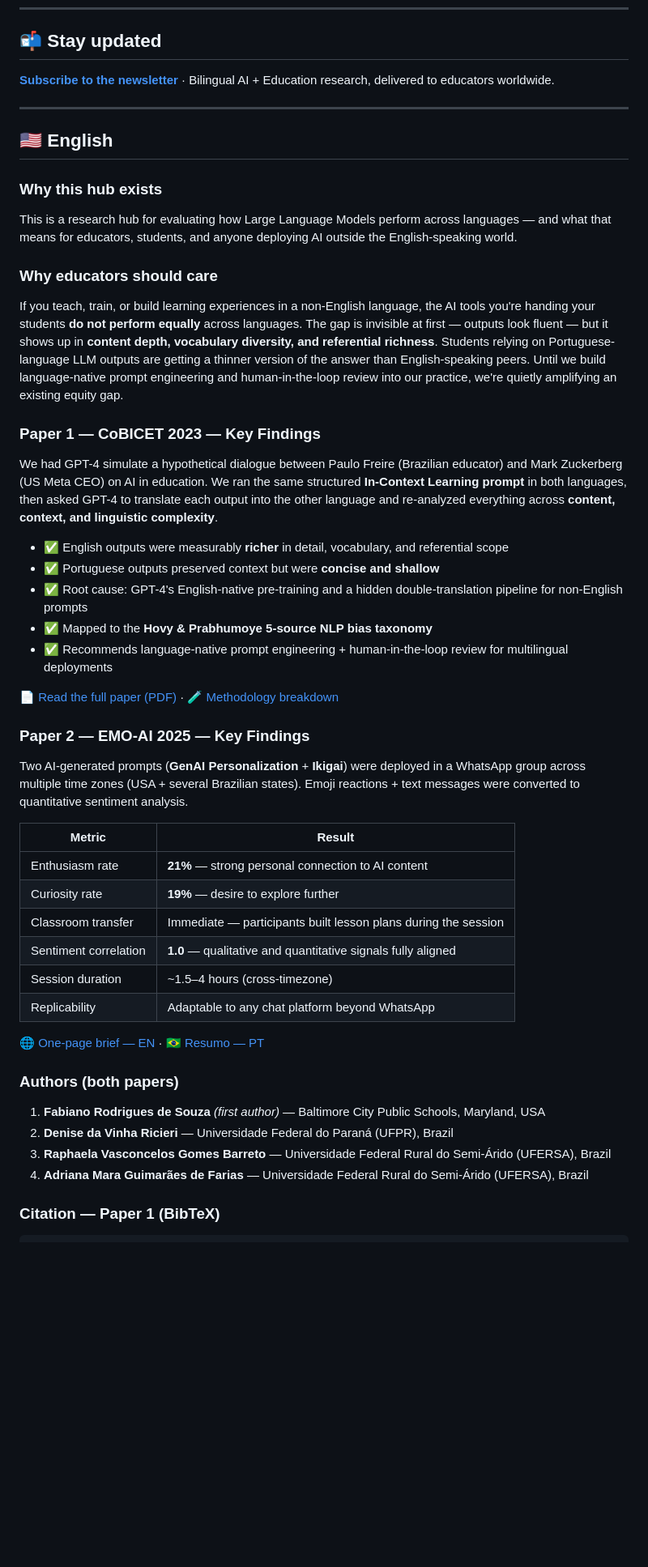
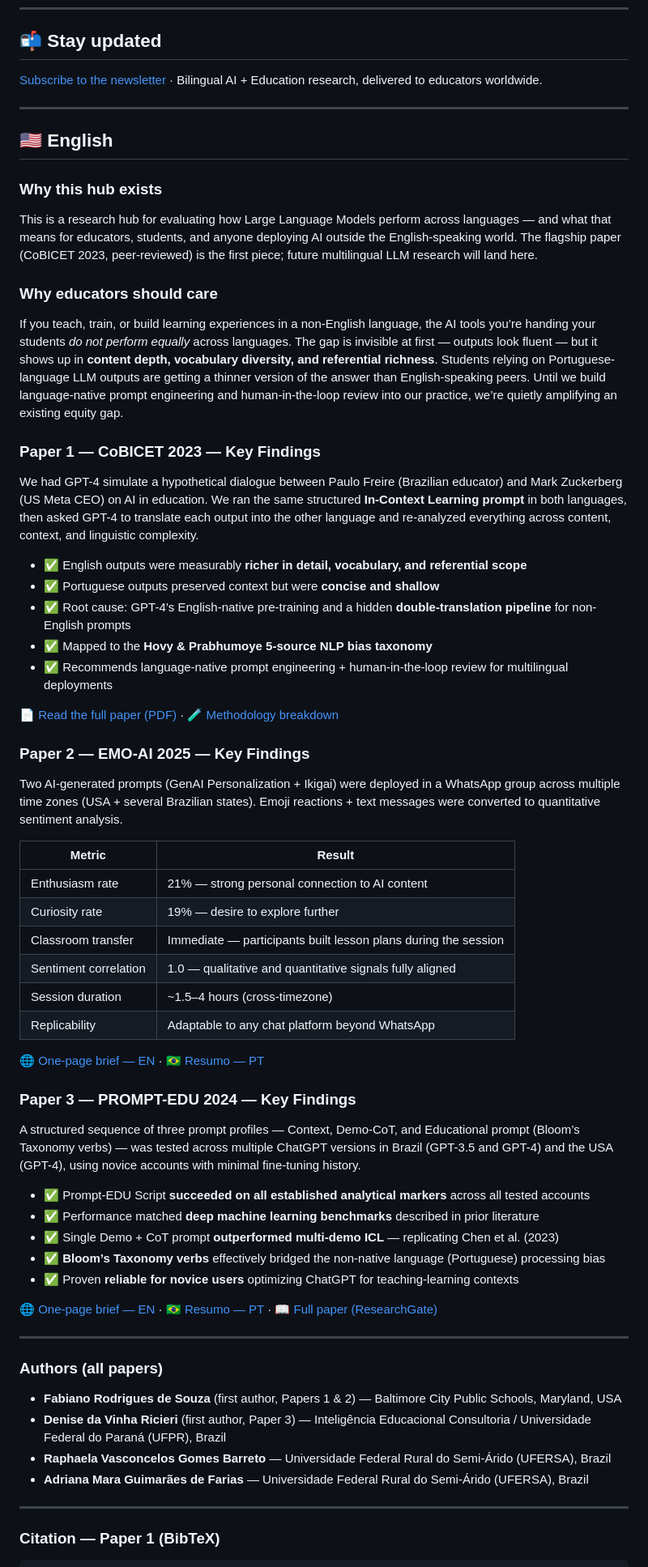
Before and after one commit to mrdesouzaphd-cmyk/Multilingual-LLM-Research-Hub, a Markdown page: README.md, the part around one of its changes. Shown at 81% size. GitHub-like rendering; blank space fills up the shorter version.

```diff
--- a/README.md
+++ b/README.md
@@ -45,7 +69,7 @@
 
 ## 📬 Stay updated
 
-**[Subscribe to the newsletter](https://multidisciplinaryai.substack.com)** · Bilingual AI + Education research, delivered to educators worldwide.
+[Subscribe to the newsletter](https://multidisciplinaryai.substack.com) · Bilingual AI + Education research, delivered to educators worldwide.
 
 ---
 
@@ -53,19 +77,19 @@
 
 ### Why this hub exists
 
-This is a research hub for evaluating how Large Language Models perform across languages — and what that means for educators, students, and anyone deploying AI outside the English-speaking world.
+This is a research hub for evaluating how Large Language Models perform across languages — and what that means for educators, students, and anyone deploying AI outside the English-speaking world. The flagship paper (CoBICET 2023, peer-reviewed) is the first piece; future multilingual LLM research will land here.
 
 ### Why educators should care
 
-If you teach, train, or build learning experiences in a non-English language, the AI tools you're handing your students **do not perform equally** across languages. The gap is invisible at first — outputs look fluent — but it shows up in **content depth, vocabulary diversity, and referential richness**. Students relying on Portuguese-language LLM outputs are getting a thinner version of the answer than English-speaking peers. Until we build language-native prompt engineering and human-in-the-loop review into our practice, we're quietly amplifying an existing equity gap.
+If you teach, train, or build learning experiences in a non-English language, the AI tools you’re handing your students *do not perform equally* across languages. The gap is invisible at first — outputs look fluent — but it shows up in **content depth, vocabulary diversity, and referential richness**. Students relying on Portuguese-language LLM outputs are getting a thinner version of the answer than English-speaking peers. Until we build language-native prompt engineering and human-in-the-loop review into our practice, we’re quietly amplifying an existing equity gap.
 
 ### Paper 1 — CoBICET 2023 — Key Findings
 
-We had GPT-4 simulate a hypothetical dialogue between Paulo Freire (Brazilian educator) and Mark Zuckerberg (US Meta CEO) on AI in education. We ran the same structured **In-Context Learning prompt** in both languages, then asked GPT-4 to translate each output into the other language and re-analyzed everything across **content, context, and linguistic complexity**.
+We had GPT-4 simulate a hypothetical dialogue between Paulo Freire (Brazilian educator) and Mark Zuckerberg (US Meta CEO) on AI in education. We ran the same structured **In-Context Learning prompt** in both languages, then asked GPT-4 to translate each output into the other language and re-analyzed everything across content, context, and linguistic complexity.
 
-- ✅ English outputs were measurably **richer** in detail, vocabulary, and referential scope
+- ✅ English outputs were measurably **richer in detail, vocabulary, and referential scope**
 - ✅ Portuguese outputs preserved context but were **concise and shallow**
-- ✅ Root cause: GPT-4's English-native pre-training and a hidden double-translation pipeline for non-English prompts
+- ✅ Root cause: GPT-4’s English-native pre-training and a hidden **double-translation pipeline** for non-English prompts
 - ✅ Mapped to the **Hovy & Prabhumoye 5-source NLP bias taxonomy**
 - ✅ Recommends language-native prompt engineering + human-in-the-loop review for multilingual deployments
 
@@ -73,24 +97,39 @@ We had GPT-4 simulate a hypothetical dialogue between Paulo Freire (Brazilian ed
 
 ### Paper 2 — EMO-AI 2025 — Key Findings
 
-Two AI-generated prompts (**GenAI Personalization** + **Ikigai**) were deployed in a WhatsApp group across multiple time zones (USA + several Brazilian states). Emoji reactions + text messages were converted to quantitative sentiment analysis.
+Two AI-generated prompts (GenAI Personalization + Ikigai) were deployed in a WhatsApp group across multiple time zones (USA + several Brazilian states). Emoji reactions + text messages were converted to quantitative sentiment analysis.
 
 | Metric | Result |
 |---|---|
-| Enthusiasm rate | **21%** — strong personal connection to AI content |
-| Curiosity rate | **19%** — desire to explore further |
+| Enthusiasm rate | 21% — strong personal connection to AI content |
+| Curiosity rate | 19% — desire to explore further |
 | Classroom transfer | Immediate — participants built lesson plans during the session |
-| Sentiment correlation | **1.0** — qualitative and quantitative signals fully aligned |
+| Sentiment correlation | 1.0 — qualitative and quantitative signals fully aligned |
 | Session duration | ~1.5–4 hours (cross-timezone) |
 | Replicability | Adaptable to any chat platform beyond WhatsApp |
 
 🌐 [One-page brief — EN](https://mrdesouzaphd-cmyk.github.io/Multilingual-LLM-Research-Hub/emo-ai.html) · 🇧🇷 [Resumo — PT](https://mrdesouzaphd-cmyk.github.io/Multilingual-LLM-Research-Hub/emo-ai-pt.html)
 
-### Authors (both papers)
+### Paper 3 — PROMPT-EDU 2024 — Key Findings
 
-1. **Fabiano Rodrigues de Souza** *(first author)* — Baltimore City Public Schools, Maryland, USA
-2. **Denise da Vinha Ricieri** — Universidade Federal do Paraná (UFPR), Brazil
-3. **Raphaela Vasconcelos Gomes Barreto** — Universidade Federal Rural do Semi-Árido (UFERSA), Brazil
-4. **Adriana Mara Guimarães de Farias** — Universidade Federal Rural do Semi-Árido (UFERSA), Brazil
+A structured sequence of three prompt profiles — Context, Demo-CoT, and Educational prompt (Bloom’s Taxonomy verbs) — was tested across multiple ChatGPT versions in Brazil (GPT-3.5 and GPT-4) and the USA (GPT-4), using novice accounts with minimal fine-tuning history.
+
+- ✅ Prompt-EDU Script **succeeded on all established analytical markers** across all tested accounts
+- ✅ Performance matched **deep machine learning benchmarks** described in prior literature
+- ✅ Single Demo + CoT prompt **outperformed multi-demo ICL** — replicating Chen et al. (2023)
+- ✅ **Bloom’s Taxonomy verbs** effectively bridged the non-native language (Portuguese) processing bias
+- ✅ Proven **reliable for novice users** optimizing ChatGPT for teaching-learning contexts
+
+🌐 [One-page brief — EN](https://mrdesouzaphd-cmyk.github.io/Multilingual-LLM-Research-Hub/promptedu.html) · 🇧🇷 [Resumo — PT](https://mrdesouzaphd-cmyk.github.io/Multilingual-LLM-Research-Hub/promptedu-pt.html) · 📖 [Full paper (ResearchGate)](https://www.researchgate.net/publication/382859526)
+
+---
+
+### Authors (all papers)
+- **Fabiano Rodrigues de Souza** (first author, Papers 1 & 2) — Baltimore City Public Schools, Maryland, USA
+- **Denise da Vinha Ricieri** (first author, Paper 3) — Inteligência Educacional Consultoria / Universidade Federal do Paraná (UFPR), Brazil
+- **Raphaela Vasconcelos Gomes Barreto** — Universidade Federal Rural do Semi-Árido (UFERSA), Brazil
+- **Adriana Mara Guimarães de Farias** — Universidade Federal Rural do Semi-Árido (UFERSA), Brazil
+
+---
 
 ### Citation — Paper 1 (BibTeX)
```
Also changed, not shown: other parts of README.md (+83 -35 lines).
